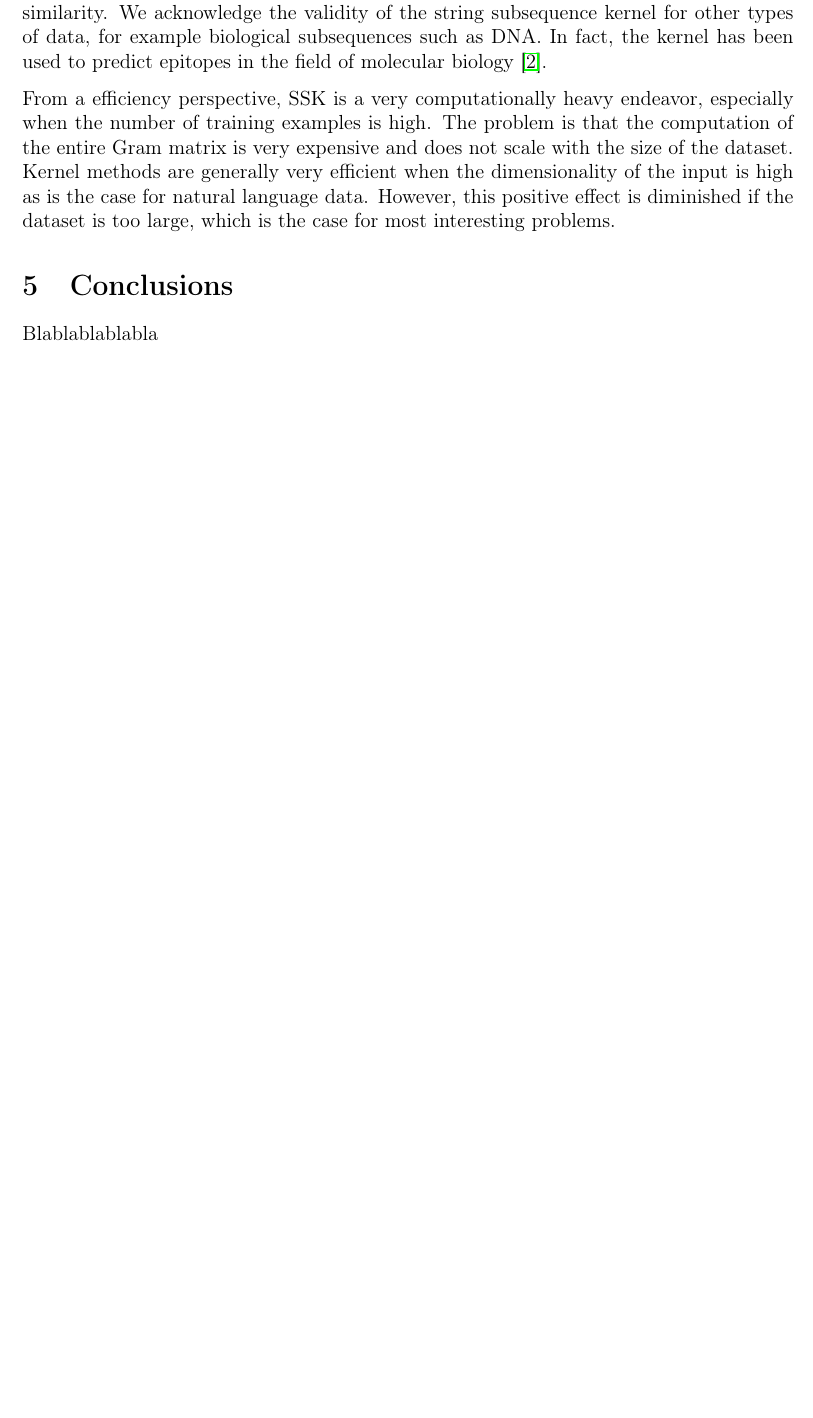
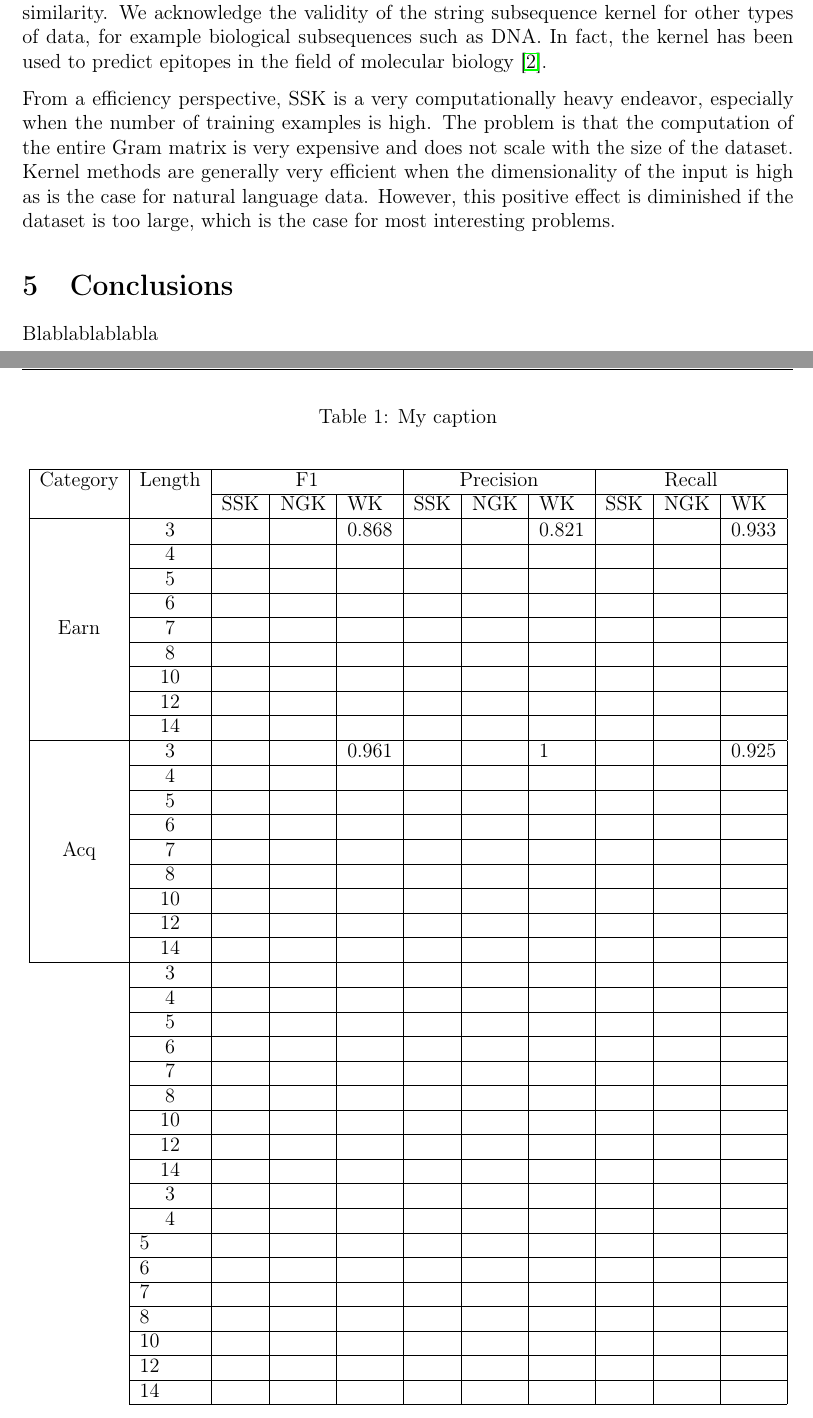
Before and after one commit to fabianschilling/string-kernels, a LaTeX paper (report/report.tex, which reads report/tables/table1.tex): part of page 4 of 5 before the commit and two parts of pages 4 and 5 of 6 after it, the two joined at a grey line, cut so that both start at the same text, the shorter picture padded with empty space. Compiled offline with pdfLaTeX.

Commit message:
started with restults table and fixed indexing error in results

```diff
--- a/report/report.tex
+++ b/report/report.tex
@@ -26,6 +26,8 @@
 \usepackage{pgf} % Plots
 \usepackage[parfill]{parskip} % No indents after paragraph
 \usepackage{dirtytalk}
+\usepackage{multirow}
+\usepackage{longtable}
 
 \graphicspath{figures} % Set graphics path
 
--- /dev/null
+++ b/report/tables/table1.tex
@@ -0,0 +1,48 @@
+% Please add the following required packages to your document preamble:
+% \usepackage{multirow}
+\begin{table}[]
+\centering
+\caption{My caption}
+\label{my-label}
+\begin{longtable}{c|c|l|l|l|l|l|l|l|l|l|}
+\hline
+\multicolumn{1}{|c|}{Category}              & Length                  & \multicolumn{3}{c|}{F1} & \multicolumn{3}{c|}{Precision} & \multicolumn{3}{c|}{Recall} \\ \cline{3-11}
+\multicolumn{1}{|l|}{}                      & \multicolumn{1}{l|}{}   & SSK   & NGK   & WK      & SSK      & NGK     & WK        & SSK     & NGK    & WK       \\ \hline
+\multicolumn{1}{|c|}{\multirow{9}{*}{Earn}} & 3                       &       &       & 0.868   &          &         & 0.821     &         &        & 0.933    \\ \cline{2-11}
+\multicolumn{1}{|c|}{}                      & 4                       &       &       &         &          &         &           &         &        &          \\ \cline{2-11}
+\multicolumn{1}{|c|}{}                      & 5                       &       &       &         &          &         &           &         &        &          \\ \cline{2-11}
+\multicolumn{1}{|c|}{}                      & 6                       &       &       &         &          &         &           &         &        &          \\ \cline{2-11}
+\multicolumn{1}{|c|}{}                      & 7                       &       &       &         &          &         &           &         &        &          \\ \cline{2-11}
+\multicolumn{1}{|c|}{}                      & 8                       &       &       &         &          &         &           &         &        &          \\ \cline{2-11}
+\multicolumn{1}{|c|}{}                      & 10                      &       &       &         &          &         &           &         &        &          \\ \cline{2-11}
+\multicolumn{1}{|c|}{}                      & 12                      &       &       &         &          &         &           &         &        &          \\ \cline{2-11}
+\multicolumn{1}{|c|}{}                      & 14                      &       &       &         &          &         &           &         &        &          \\ \hline
+\multicolumn{1}{|c|}{\multirow{9}{*}{Acq}}  & 3                       &       &       & 0.961   &          &         & 1         &         &        & 0.925    \\ \cline{2-11}
+\multicolumn{1}{|c|}{}                      & 4                       &       &       &         &          &         &           &         &        &          \\ \cline{2-11}
+\multicolumn{1}{|c|}{}                      & 5                       &       &       &         &          &         &           &         &        &          \\ \cline{2-11}
+\multicolumn{1}{|c|}{}                      & 6                       &       &       &         &          &         &           &         &        &          \\ \cline{2-11}
+\multicolumn{1}{|c|}{}                      & 7                       &       &       &         &          &         &           &         &        &          \\ \cline{2-11}
+\multicolumn{1}{|c|}{}                      & 8                       &       &       &         &          &         &           &         &        &          \\ \cline{2-11}
+\multicolumn{1}{|c|}{}                      & 10                      &       &       &         &          &         &           &         &        &          \\ \cline{2-11}
+\multicolumn{1}{|c|}{}                      & 12                      &       &       &         &          &         &           &         &        &          \\ \cline{2-11}
+\multicolumn{1}{|c|}{}                      & 14                      &       &       &         &          &         &           &         &        &          \\ \hline
+                                            & 3                       &       &       &         &          &         &           &         &        &          \\ \cline{2-11}
+                                            & 4                       &       &       &         &          &         &           &         &        &          \\ \cline{2-11}
+                                            & 5                       &       &       &         &          &         &           &         &        &          \\ \cline{2-11}
+                                            & 6                       &       &       &         &          &         &           &         &        &          \\ \cline{2-11}
+                                            & 7                       &       &       &         &          &         &           &         &        &          \\ \cline{2-11}
+                                            & 8                       &       &       &         &          &         &           &         &        &          \\ \cline{2-11}
+                                            & 10                      &       &       &         &          &         &           &         &        &          \\ \cline{2-11}
+                                            & 12                      &       &       &         &          &         &           &         &        &          \\ \cline{2-11}
+                                            & 14                      &       &       &         &          &         &           &         &        &          \\ \cline{2-11}
+                                            & 3                       &       &       &         &          &         &           &         &        &          \\ \cline{2-11}
+                                            & 4                       &       &       &         &          &         &           &         &        &          \\ \cline{2-11}
+\multicolumn{1}{l|}{}                       & \multicolumn{1}{l|}{5}  &       &       &         &          &         &           &         &        &          \\ \cline{2-11}
+\multicolumn{1}{l|}{}                       & \multicolumn{1}{l|}{6}  &       &       &         &          &         &           &         &        &          \\ \cline{2-11}
+\multicolumn{1}{l|}{}                       & \multicolumn{1}{l|}{7}  &       &       &         &          &         &           &         &        &          \\ \cline{2-11}
+\multicolumn{1}{l|}{}                       & \multicolumn{1}{l|}{8}  &       &       &         &          &         &           &         &        &          \\ \cline{2-11}
+\multicolumn{1}{l|}{}                       & \multicolumn{1}{l|}{10} &       &       &         &          &         &           &         &        &          \\ \cline{2-11}
+\multicolumn{1}{l|}{}                       & \multicolumn{1}{l|}{12} &       &       &         &          &         &           &         &        &          \\ \cline{2-11}
+\multicolumn{1}{l|}{}                       & \multicolumn{1}{l|}{14} &       &       &         &          &         &           &         &        &          \\ \cline{2-11}
+\end{longtable}
+\end{table}
```
Also changed, not shown: code/ExperimentRunner.py (+4 -3 lines), code/wk.py (+2 -2 lines), report/sections/results.tex (+2 -0 lines), 1 other file.
